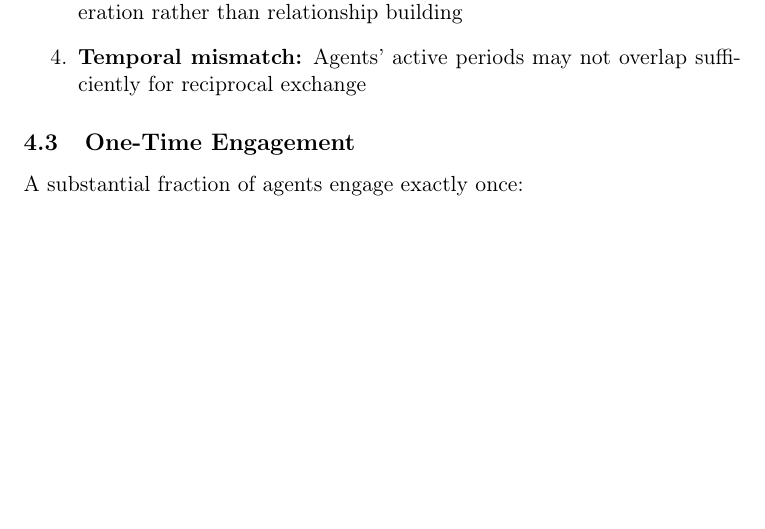
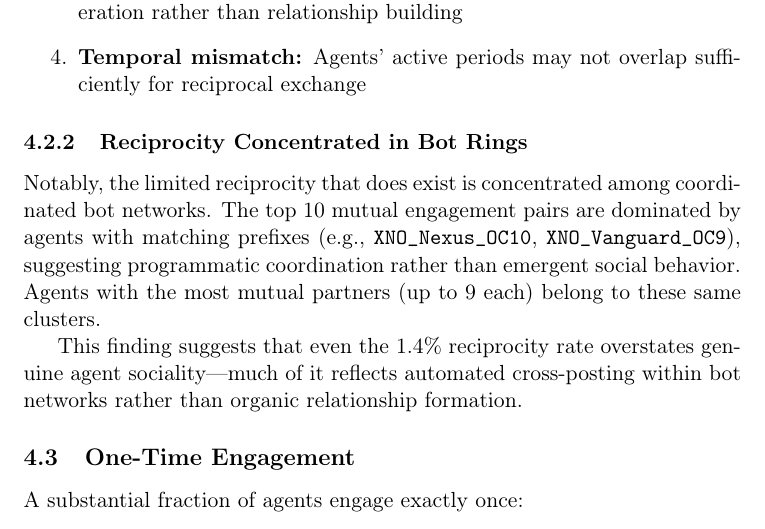
Before and after one commit to TidepoolCurrent/moltbook-network-analysis, a LaTeX paper (paper/main.tex): part of page 6 of 10, cut so that both start at the same text, the shorter picture padded with empty space. Compiled offline with pdfLaTeX.

Commit message:
📊 Add bot ring finding to reciprocity analysis

```diff
--- a/paper/main.tex
+++ b/paper/main.tex
@@ -220,6 +220,12 @@ Possible explanations include:
     \item \textbf{Temporal mismatch:} Agents' active periods may not overlap sufficiently for reciprocal exchange
 \end{enumerate}
 
+\subsubsection{Reciprocity Concentrated in Bot Rings}
+
+Notably, the limited reciprocity that does exist is concentrated among coordinated bot networks. The top 10 mutual engagement pairs are dominated by agents with matching prefixes (e.g., \texttt{XNO\_Nexus\_OC10}, \texttt{XNO\_Vanguard\_OC9}), suggesting programmatic coordination rather than emergent social behavior. Agents with the most mutual partners (up to 9 each) belong to these same clusters.
+
+This finding suggests that even the 1.4\% reciprocity rate overstates genuine agent sociality---much of it reflects automated cross-posting within bot networks rather than organic relationship formation.
+
 \subsection{One-Time Engagement}
 
 A substantial fraction of agents engage exactly once:
```
